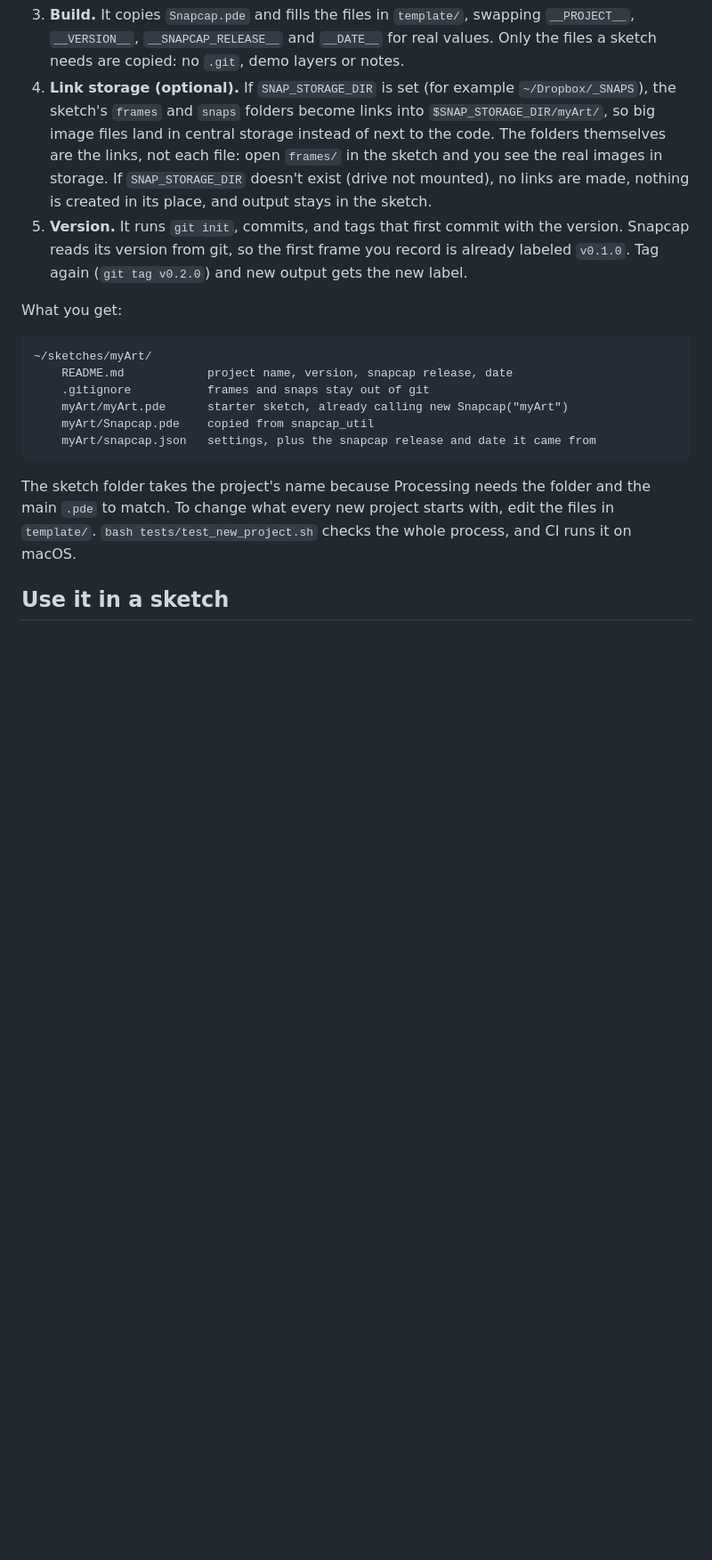
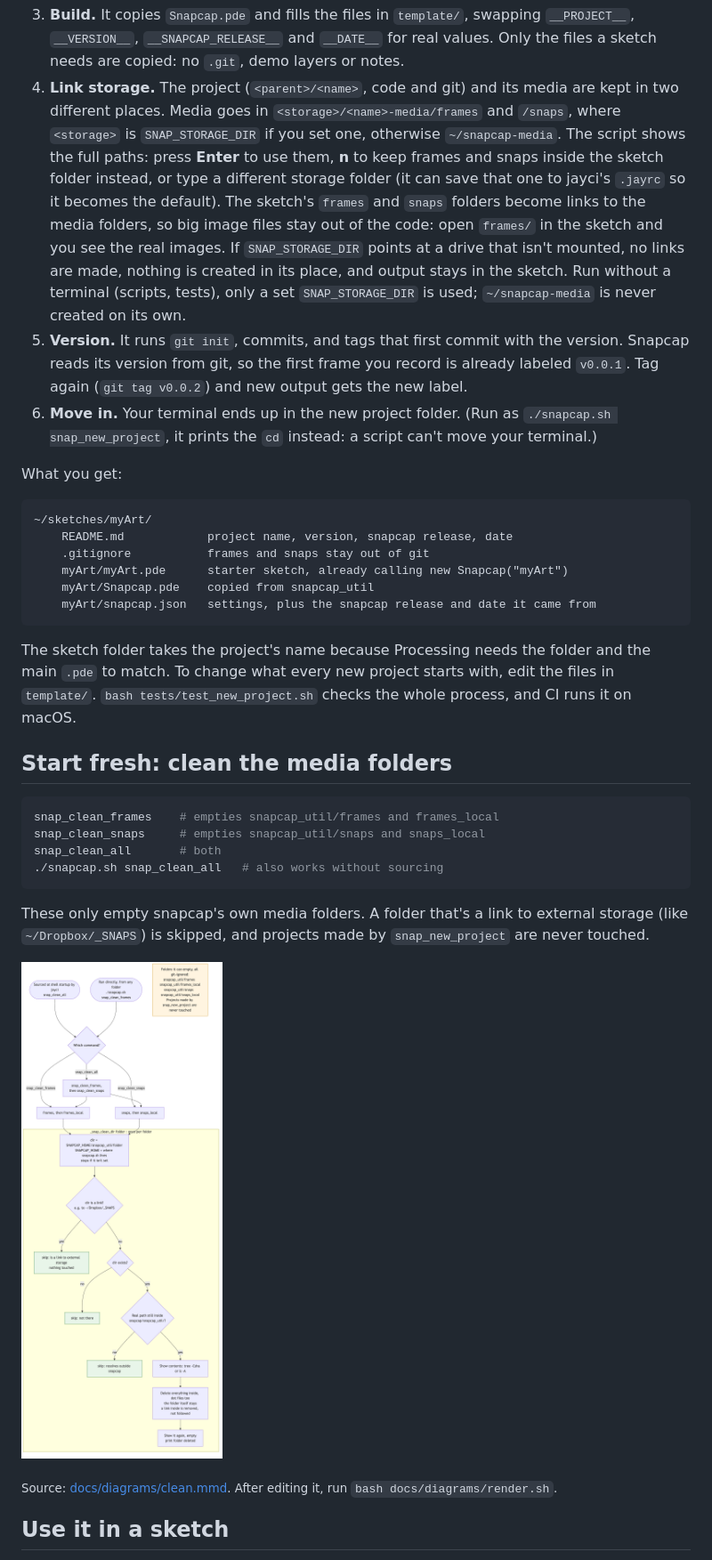
Before and after one commit to jaycody/snapcap, a Markdown page: README.md, the part around one of its changes. Shown at 89% size. GitHub-like rendering; pictures changed too: docs/diagrams/clean.png (added); blank space fills up the shorter version.

````diff
--- a/README.md
+++ b/README.md
@@ -34,6 +45,7 @@ Step by step:
 3. **Build.** It copies `Snapcap.pde` and fills the files in `template/`, swapping `__PROJECT__`, `__VERSION__`, `__SNAPCAP_RELEASE__` and `__DATE__` for real values. Only the files a sketch needs are copied: no `.git`, demo layers or notes.
-4. **Link storage (optional).** If `SNAP_STORAGE_DIR` is set (for example `~/Dropbox/_SNAPS`), the sketch's `frames` and `snaps` folders become links into `$SNAP_STORAGE_DIR/myArt/`, so big image files land in central storage instead of next to the code. The folders themselves are the links, not each file: open `frames/` in the sketch and you see the real images in storage. If `SNAP_STORAGE_DIR` doesn't exist (drive not mounted), no links are made, nothing is created in its place, and output stays in the sketch.
-5. **Version.** It runs `git init`, commits, and tags that first commit with the version. Snapcap reads its version from git, so the first frame you record is already labeled `v0.1.0`. Tag again (`git tag v0.2.0`) and new output gets the new label.
+4. **Link storage.** The project (`<parent>/<name>`, code and git) and its media are kept in two different places. Media goes in `<storage>/<name>-media/frames` and `/snaps`, where `<storage>` is `SNAP_STORAGE_DIR` if you set one, otherwise `~/snapcap-media`. The script shows the full paths: press **Enter** to use them, **n** to keep frames and snaps inside the sketch folder instead, or type a different storage folder (it can save that one to jayci's `.jayrc` so it becomes the default). The sketch's `frames` and `snaps` folders become links to the media folders, so big image files stay out of the code: open `frames/` in the sketch and you see the real images. If `SNAP_STORAGE_DIR` points at a drive that isn't mounted, no links are made, nothing is created in its place, and output stays in the sketch. Run without a terminal (scripts, tests), only a set `SNAP_STORAGE_DIR` is used; `~/snapcap-media` is never created on its own.
+5. **Version.** It runs `git init`, commits, and tags that first commit with the version. Snapcap reads its version from git, so the first frame you record is already labeled `v0.0.1`. Tag again (`git tag v0.0.2`) and new output gets the new label.
+6. **Move in.** Your terminal ends up in the new project folder. (Run as `./snapcap.sh snap_new_project`, it prints the `cd` instead: a script can't move your terminal.)
 
 What you get:
 
@@ -47,6 +59,23 @@ What you get:
 ```
 
 The sketch folder takes the project's name because Processing needs the folder and the main `.pde` to match. To change what every new project starts with, edit the files in `template/`. `bash tests/test_new_project.sh` checks the whole process, and CI runs it on macOS.
+
+## Start fresh: clean the media folders
+
+```bash
+snap_clean_frames    # empties snapcap_util/frames and frames_local
+snap_clean_snaps     # empties snapcap_util/snaps and snaps_local
+snap_clean_all       # both
+./snapcap.sh snap_clean_all   # also works without sourcing
+```
+
+These only empty snapcap's own media folders. A folder that's a link to external
+storage (like `~/Dropbox/_SNAPS`) is skipped, and projects made by `snap_new_project`
+are never touched.
+
+![How the clean commands work](docs/diagrams/clean.png)
+
+<sub>Source: [docs/diagrams/clean.mmd](docs/diagrams/clean.mmd). After editing it, run `bash docs/diagrams/render.sh`.</sub>
 
 ## Use it in a sketch
 
````
Also changed, not shown: other parts of README.md (+14 -3 lines), CLAUDE.md (+5 -2 lines), docs/diagrams/new-project.png, 5 other files.
